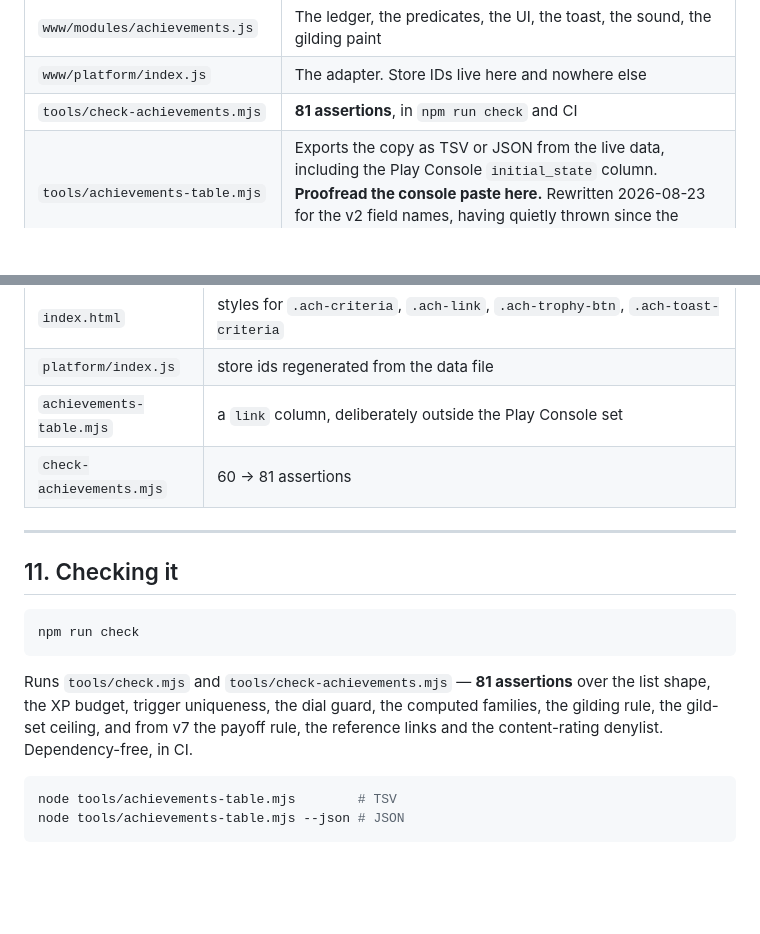
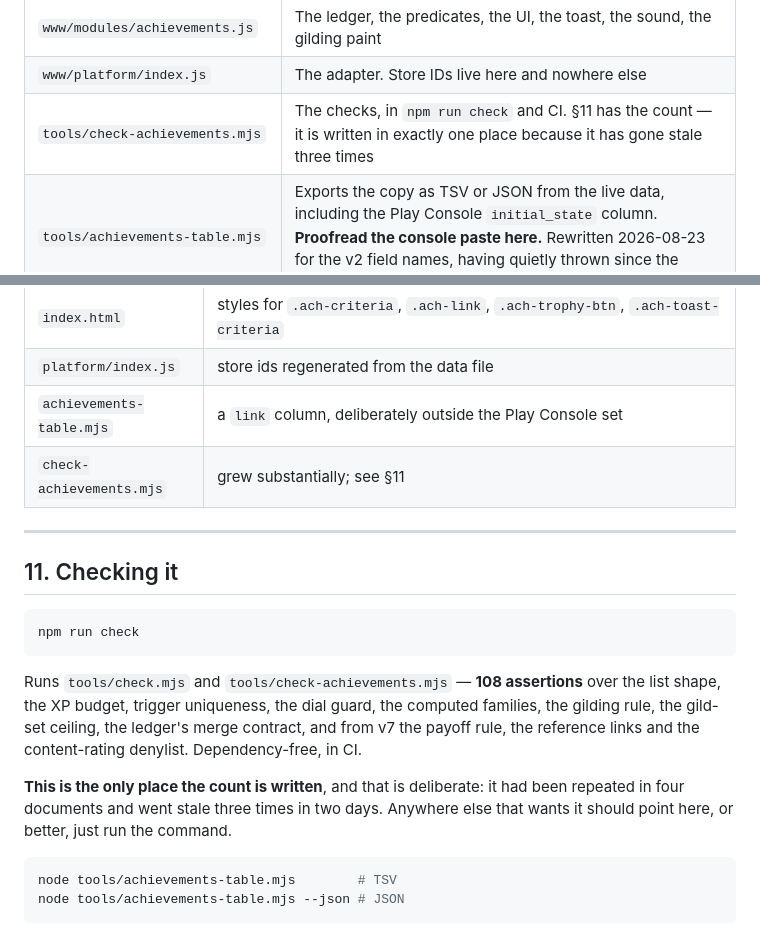
Before and after one commit to schuck-data/pretty-number-machine, a Markdown page: docs/ACHIEVEMENTS.md, 2 parts joined by grey strips. Rendered like a GitHub page; blank space fills up the shorter version.

Commit message:
Write the assertion count in one place only
It had been repeated across four documents and went stale three times in
two days — 54, 60, 72, 81 — each time because a number in prose has no
way to notice that the thing it describes has changed.

ACHIEVEMENTS.md §11 now states it once and says why it is the only
place. Everywhere else describes what the checks cover and points there,
or better, at the command that prints the answer.

Same principle as taking dates off goals, and as moving the link count
out of a comment in achievements-data.js and into an assertion: a number
that matters belongs somewhere that fails when it is wrong, and a number
that does not matter belongs nowhere.

Co-Authored-By: Claude Opus 5 <noreply@anthropic.com>

````diff
--- a/docs/ACHIEVEMENTS.md
+++ b/docs/ACHIEVEMENTS.md
@@ -85,7 +85,7 @@ Where this disagrees with the code, the code is right and this should be fixed.
 | `www/modules/achievements-ledger.js` | The ledger as pure functions: parse, merge, the orphan-safe count, the enabled set. **Same rules** — no Three.js, no DOM, no storage — so it can be checked too (§11) |
 | `www/modules/achievements.js` | The ledger, the predicates, the UI, the toast, the sound, the gilding paint |
 | `www/platform/index.js` | The adapter. Store IDs live here and nowhere else |
-| `tools/check-achievements.mjs` | **81 assertions**, in `npm run check` and CI |
+| `tools/check-achievements.mjs` | The checks, in `npm run check` and CI. §11 has the count — it is written in exactly one place because it has gone stale three times |
 | `tools/achievements-table.mjs` | Exports the copy as TSV or JSON from the live data, including the Play Console `initial_state` column. **Proofread the console paste here.** Rewritten 2026-08-23 for the v2 field names, having quietly thrown since the rebuild; now runs in CI so it cannot rot again |
 | `docs/achievements-v6.xlsx` | The v2 list. **History** — superseded by the code |
 | `docs/achievements-v7-proposal.xlsx` | The v7 design record: every row assessed, drops, additions, rejections |
@@ -746,7 +746,7 @@ Nothing imports it and nothing should.
 | `index.html` | styles for `.ach-criteria`, `.ach-link`, `.ach-trophy-btn`, `.ach-toast-criteria` |
 | `platform/index.js` | store ids regenerated from the data file |
 | `achievements-table.mjs` | a `link` column, deliberately outside the Play Console set |
-| `check-achievements.mjs` | 60 → 81 assertions |
+| `check-achievements.mjs` | grew substantially; see §11 |
 
 ---
 
@@ -756,11 +756,15 @@ Nothing imports it and nothing should.
 npm run check
 ```
 
-Runs `tools/check.mjs` and `tools/check-achievements.mjs` — **81 assertions**
+Runs `tools/check.mjs` and `tools/check-achievements.mjs` — **108 assertions**
 over the list shape, the XP budget, trigger uniqueness, the dial guard, the
-computed families, the gilding rule, the gild-set ceiling, and from v7 the
-payoff rule, the reference links and the content-rating denylist.
-Dependency-free, in CI.
+computed families, the gilding rule, the gild-set ceiling, the ledger's merge
+contract, and from v7 the payoff rule, the reference links and the
+content-rating denylist. Dependency-free, in CI.
+
+**This is the only place the count is written**, and that is deliberate: it had
+been repeated in four documents and went stale three times in two days. Anywhere
+else that wants it should point here, or better, just run the command.
 
 ```bash
 node tools/achievements-table.mjs        # TSV
````
Also changed, not shown: docs/HANDOFF.md (+1 -1 lines).
